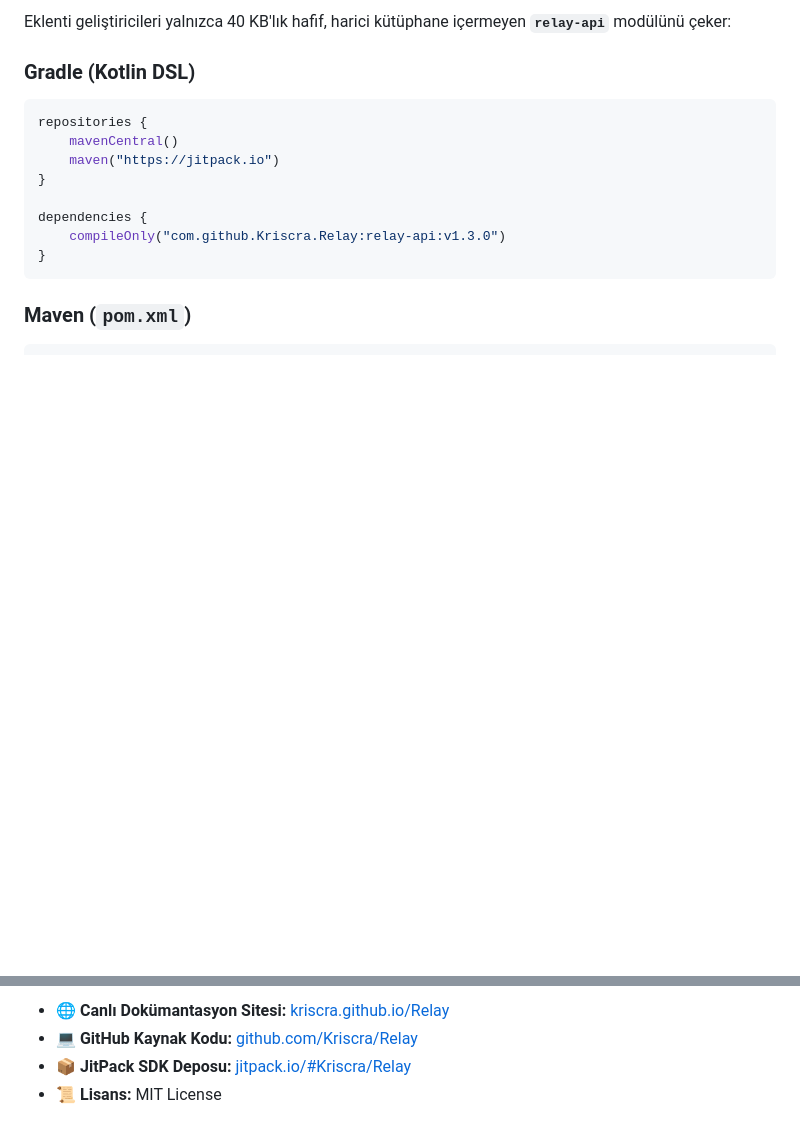
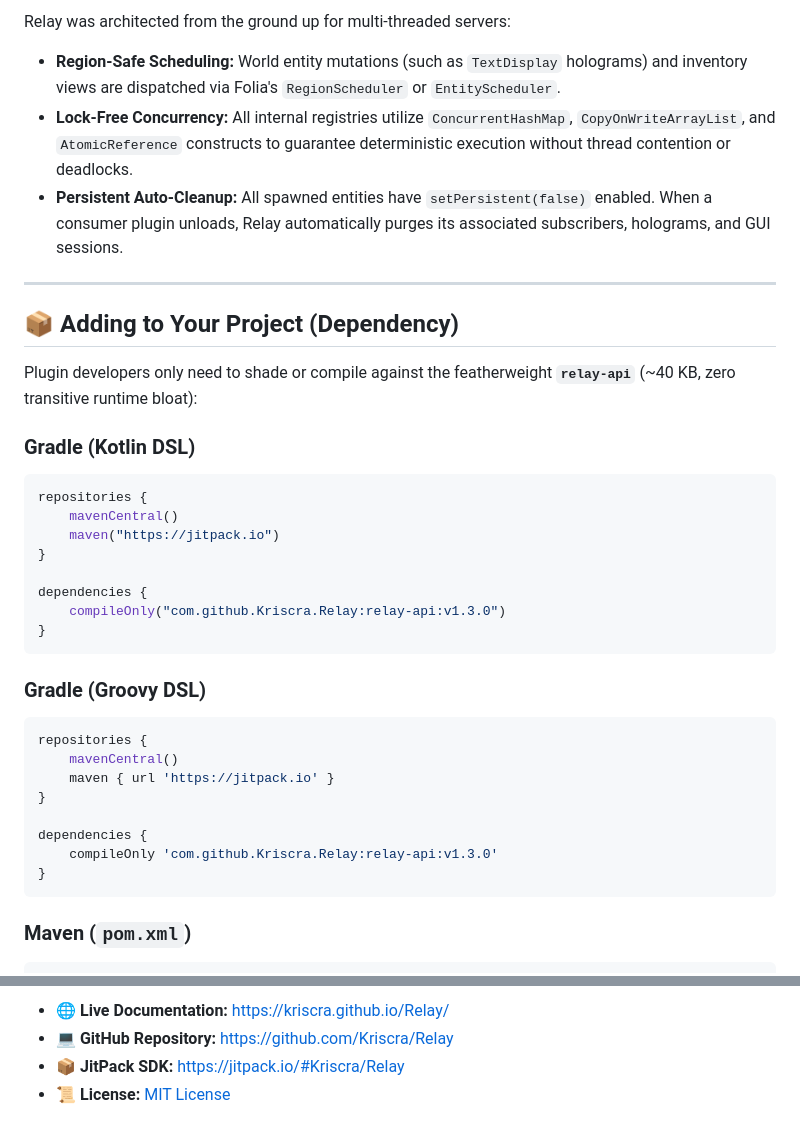
Before and after one commit to Kriscra/Relay, a Markdown page: README.md, 2 parts joined by grey strips. GitHub-like rendering; blank space fills up the shorter version.

````diff
--- a/README.md
+++ b/README.md
@@ -59,5 +58,14 @@ Relay, çok çekirdekli Minecraft sunucu yazılımı **Folia** için sıfırdan
 
-Eklenti geliştiricileri yalnızca 40 KB'lık hafif, harici kütüphane içermeyen **`relay-api`** modülünü çeker:
+Relay was architected from the ground up for multi-threaded servers:
+* **Region-Safe Scheduling:** World entity mutations (such as `TextDisplay` holograms) and inventory views are dispatched via Folia's `RegionScheduler` or `EntityScheduler`.
+* **Lock-Free Concurrency:** All internal registries utilize `ConcurrentHashMap`, `CopyOnWriteArrayList`, and `AtomicReference` constructs to guarantee deterministic execution without thread contention or deadlocks.
+* **Persistent Auto-Cleanup:** All spawned entities have `setPersistent(false)` enabled. When a consumer plugin unloads, Relay automatically purges its associated subscribers, holograms, and GUI sessions.
+
+---
+
+## 📦 Adding to Your Project (Dependency)
+
+Plugin developers only need to shade or compile against the featherweight **`relay-api`** (~40 KB, zero transitive runtime bloat):
 
 ### Gradle (Kotlin DSL)
 ```kotlin
@@ -68,6 +76,18 @@ repositories {
 
 dependencies {
     compileOnly("com.github.Kriscra.Relay:relay-api:v1.3.0")
+}
+```
+
+### Gradle (Groovy DSL)
+```groovy
+repositories {
+    mavenCentral()
+    maven { url 'https://jitpack.io' }
+}
+
+dependencies {
+    compileOnly 'com.github.Kriscra.Relay:relay-api:v1.3.0'
 }
 ```
 
@@ -171,5 +190,5 @@ Sunucudaki aktif servisleri, telemetriyi ve oturumları anlık izleyin:
 
-* 🌐 **Canlı Dokümantasyon Sitesi:** [kriscra.github.io/Relay](https://kriscra.github.io/Relay/)
-* 💻 **GitHub Kaynak Kodu:** [github.com/Kriscra/Relay](https://github.com/Kriscra/Relay)
-* 📦 **JitPack SDK Deposu:** [jitpack.io/#Kriscra/Relay](https://jitpack.io/#Kriscra/Relay)
-* 📜 **Lisans:** MIT License
+* 🌐 **Live Documentation:** https://kriscra.github.io/Relay/
+* 💻 **GitHub Repository:** https://github.com/Kriscra/Relay
+* 📦 **JitPack SDK:** https://jitpack.io/#Kriscra/Relay
+* 📜 **License:** [MIT License](LICENSE)
````
Also changed, not shown: other parts of README.md (+57 -59 lines), README_TR.md (added, +177 -0 lines).
